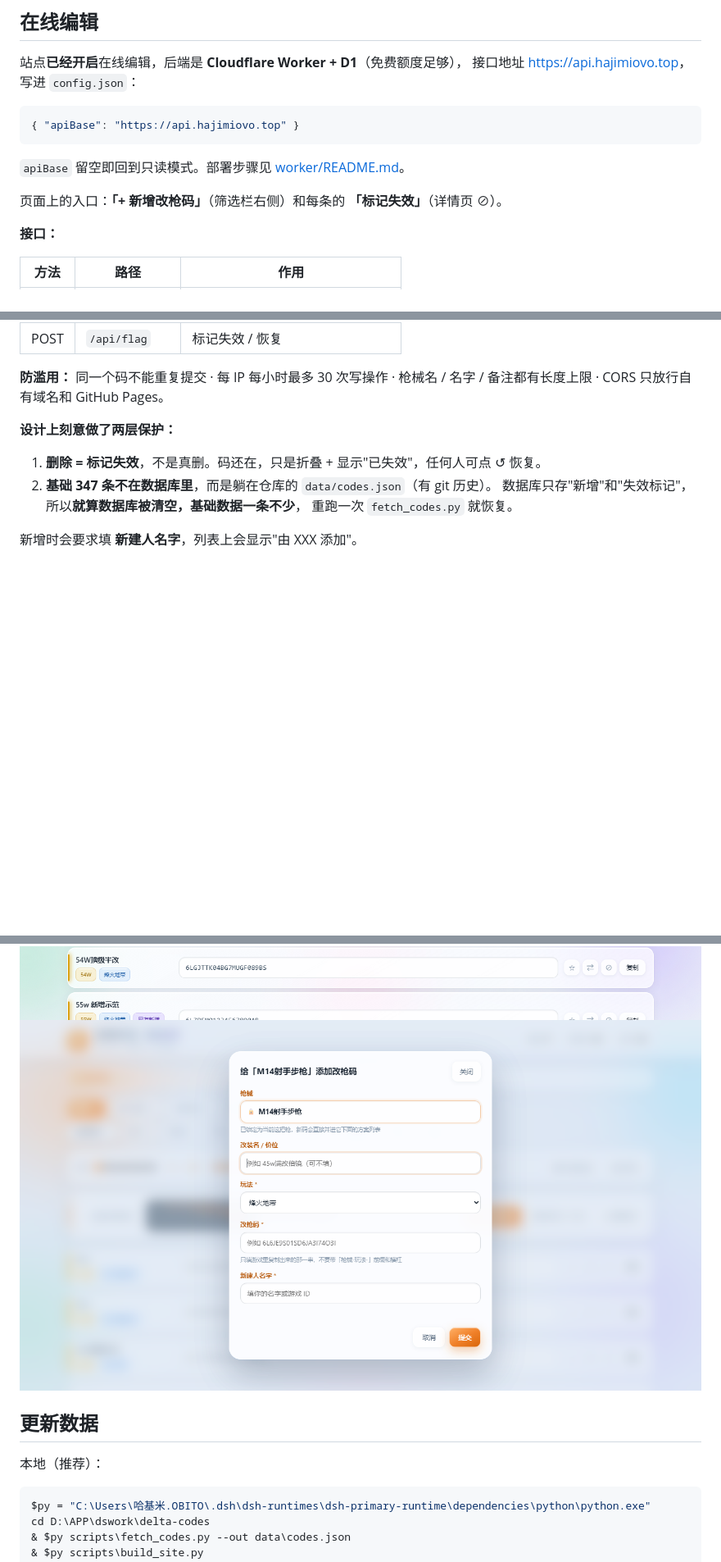
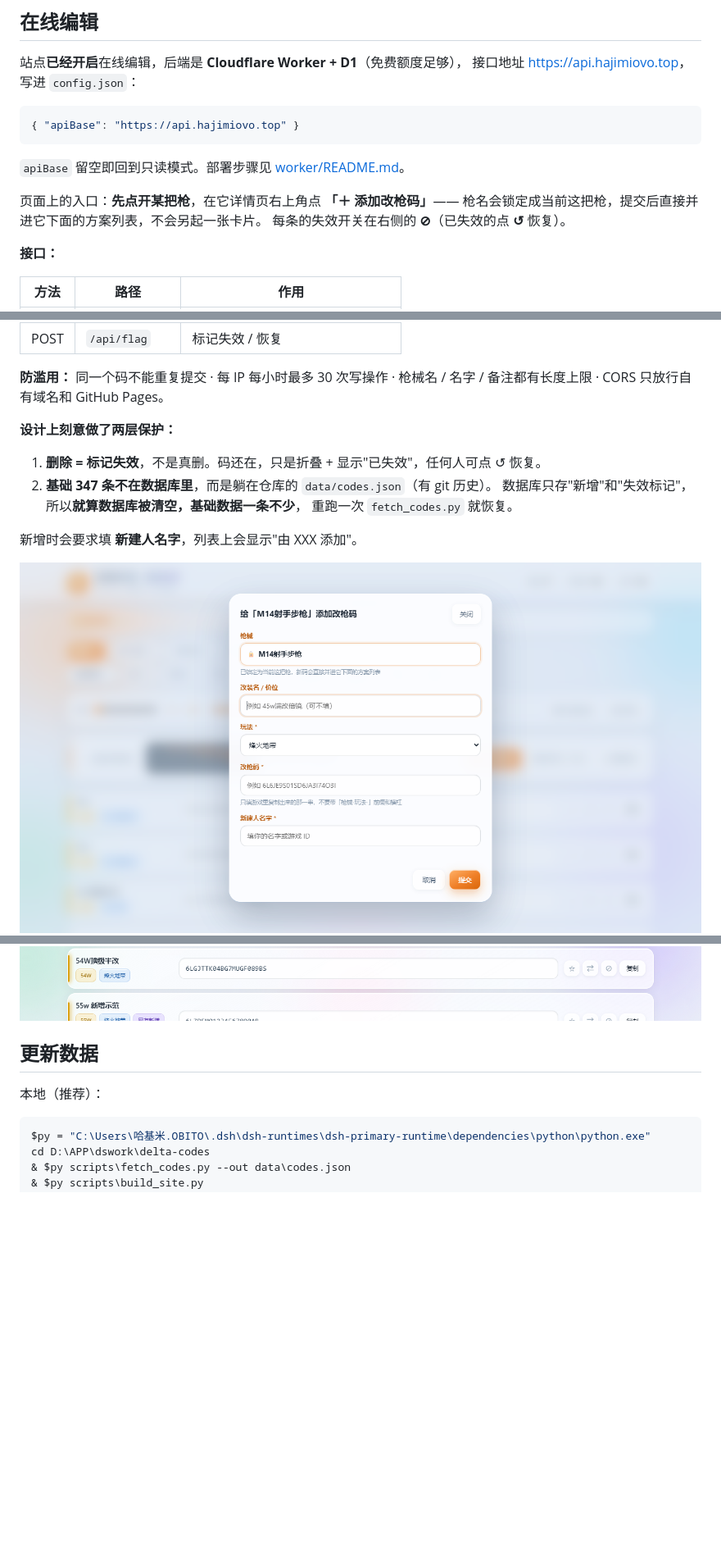
Before and after one commit to hajimi619/delta-codes, a Markdown page: README.md, 3 parts joined by grey strips. Shown at 82% size. Drawn GitHub-style; blank space fills up the shorter version.

```diff
--- a/README.md
+++ b/README.md
@@ -105,7 +105,9 @@ delta-codes/
 
 `apiBase` 留空即回到只读模式。部署步骤见 [worker/README.md](worker/README.md)。
 
-页面上的入口：**「+ 新增改枪码」**（筛选栏右侧）和每条的 **「标记失效」**（详情页 ⊘）。
+页面上的入口：**先点开某把枪**，在它详情页右上角点 **「＋ 添加改枪码」**——
+枪名会锁定成当前这把枪，提交后直接并进它下面的方案列表，不会另起一张卡片。
+每条的失效开关在右侧的 **⊘**（已失效的点 **↺** 恢复）。
 
 **接口：**
 
@@ -127,8 +129,8 @@ delta-codes/
 
 新增时会要求填 **新建人名字**，列表上会显示"由 XXX 添加"。
 
+![枪械详情页：右上角「＋ 添加改枪码」，枪名锁定](preview/05-add.png)
 ![开启编辑后的方案列表：失效的码被划掉并折叠，网友新增的带标记](preview/04-edit.png)
-![新增改枪码表单，含必填的"新建人名字"](preview/05-add.png)
 
 ## 更新数据
 
```
